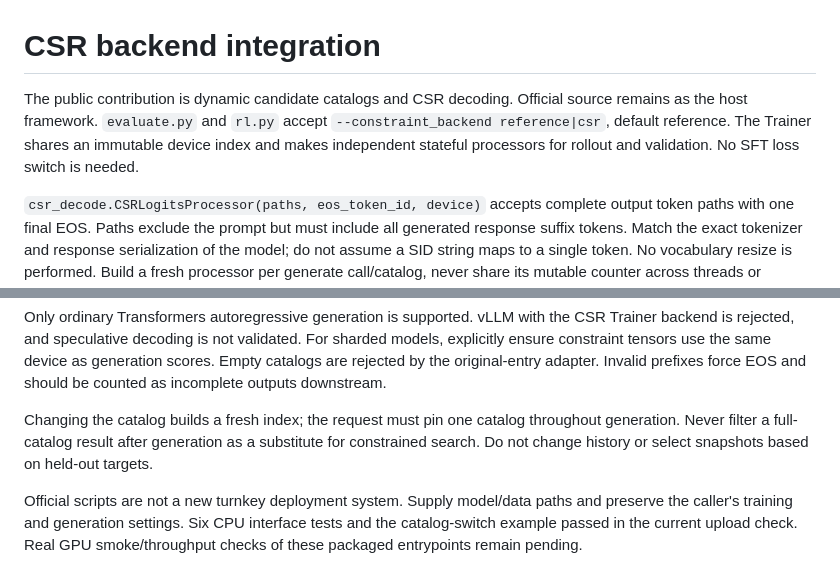
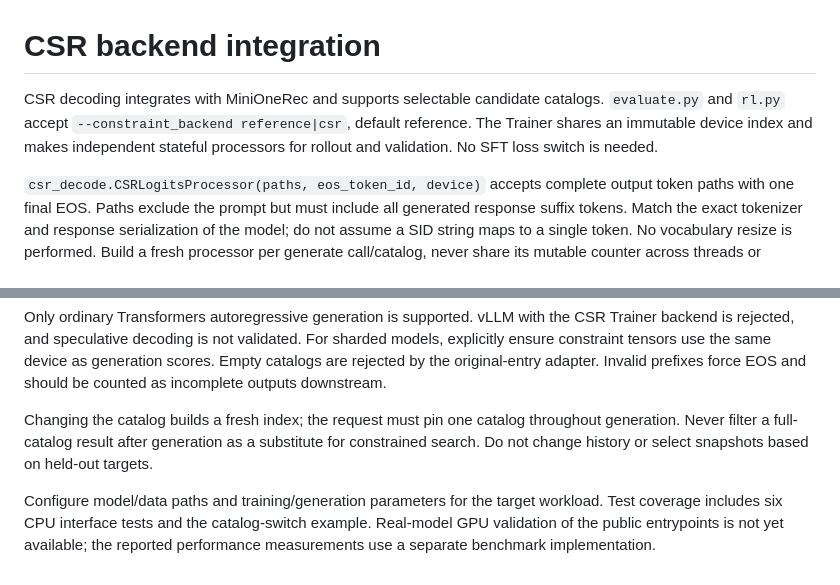
Before and after one commit to fqgwggg/MiniOneRec-CSR, a Markdown page: docs/integration.md, 2 parts joined by grey strips. GitHub-like rendering.

```diff
--- a/docs/integration.md
+++ b/docs/integration.md
@@ -1,6 +1,6 @@
 # CSR backend integration
 
-The public contribution is dynamic candidate catalogs and CSR decoding. Official source remains as the host framework. `evaluate.py` and `rl.py` accept `--constraint_backend reference|csr`, default reference. The Trainer shares an immutable device index and makes independent stateful processors for rollout and validation. No SFT loss switch is needed.
+CSR decoding integrates with MiniOneRec and supports selectable candidate catalogs. `evaluate.py` and `rl.py` accept `--constraint_backend reference|csr`, default reference. The Trainer shares an immutable device index and makes independent stateful processors for rollout and validation. No SFT loss switch is needed.
 
 `csr_decode.CSRLogitsProcessor(paths, eos_token_id, device)` accepts complete output token paths with one final EOS. Paths exclude the prompt but must include all generated response suffix tokens. Match the exact tokenizer and response serialization of the model; do not assume a SID string maps to a single token. No vocabulary resize is performed. Build a fresh processor per generate call/catalog, never share its mutable counter across threads or requests. The reference-entry adapter also verifies the response header.
 
@@ -8,4 +8,4 @@ Only ordinary Transformers autoregressive generation is supported. vLLM with the
 
 Changing the catalog builds a fresh index; the request must pin one catalog throughout generation. Never filter a full-catalog result after generation as a substitute for constrained search. Do not change history or select snapshots based on held-out targets.
 
-Official scripts are not a new turnkey deployment system. Supply model/data paths and preserve the caller's training and generation settings. Six CPU interface tests and the catalog-switch example passed in the current upload check. Real GPU smoke/throughput checks of these packaged entrypoints remain pending.
+Configure model/data paths and training/generation parameters for the target workload. Test coverage includes six CPU interface tests and the catalog-switch example. Real-model GPU validation of the public entrypoints is not yet available; the reported performance measurements use a separate benchmark implementation.
```
Also changed, not shown: README.md (+16 -30 lines), docs/evaluation_protocol.md (+13 -11 lines), assets/results/catalog_performance.png (added), assets/results/performance.png, 7 other files.
